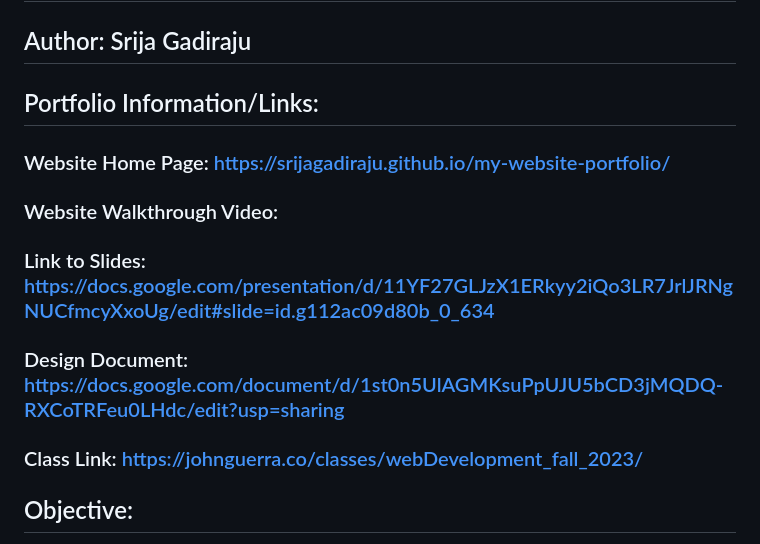
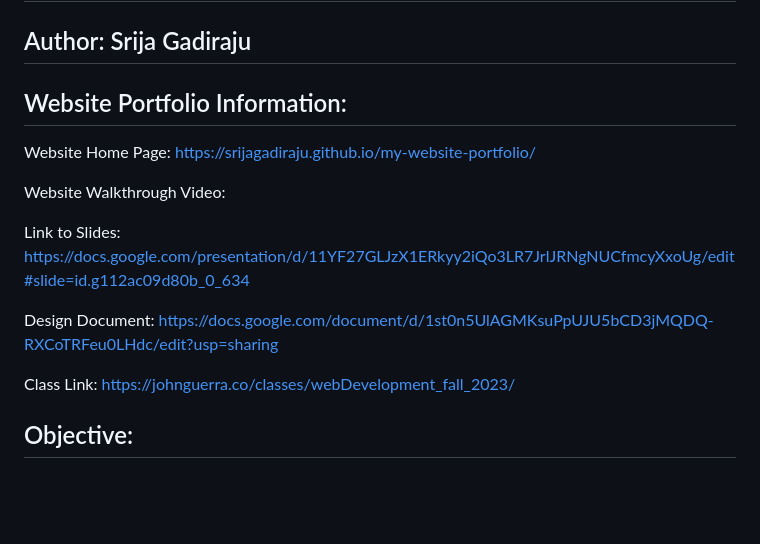
Before and after one commit to srijagadiraju/my-website-portfolio, a Markdown page: README.md, the part around the change. Rendered like a GitHub page; blank space fills up the shorter version.

```diff
--- a/README.md
+++ b/README.md
@@ -1,16 +1,16 @@
 # My Website's Portfolio
 ## Author: Srija Gadiraju
 
-## Portfolio Information/Links:
-### Website Home Page: https://srijagadiraju.github.io/my-website-portfolio/
+## Website Portfolio Information:
+Website Home Page: https://srijagadiraju.github.io/my-website-portfolio/
 
-### Website Walkthrough Video:
+Website Walkthrough Video:
 
-### Link to Slides: https://docs.google.com/presentation/d/11YF27GLJzX1ERkyy2iQo3LR7JrlJRNgNUCfmcyXxoUg/edit#slide=id.g112ac09d80b_0_634
+Link to Slides: https://docs.google.com/presentation/d/11YF27GLJzX1ERkyy2iQo3LR7JrlJRNgNUCfmcyXxoUg/edit#slide=id.g112ac09d80b_0_634
 
-### Design Document: https://docs.google.com/document/d/1st0n5UlAGMKsuPpUJU5bCD3jMQDQ-RXCoTRFeu0LHdc/edit?usp=sharing
+Design Document: https://docs.google.com/document/d/1st0n5UlAGMKsuPpUJU5bCD3jMQDQ-RXCoTRFeu0LHdc/edit?usp=sharing
 
-### Class Link: https://johnguerra.co/classes/webDevelopment_fall_2023/
+Class Link: https://johnguerra.co/classes/webDevelopment_fall_2023/
 
 ## Objective:
 The goal of this project is to design a website that provides a deeper insight into our personal and professional lives. By adding information about our education backgrounds, previous projects, work experiences, etc., others with access to the website will be able to know more about us and our skills. This project is for CS5610 Web Development at Northeastern University and is to be built using HTML, CSS, and JavaScript, while also utilizing embedded tools like Prettier and eslint. It should also be formatted correctly and be W3C Compliant to ensure there are no errors in our code.
```
